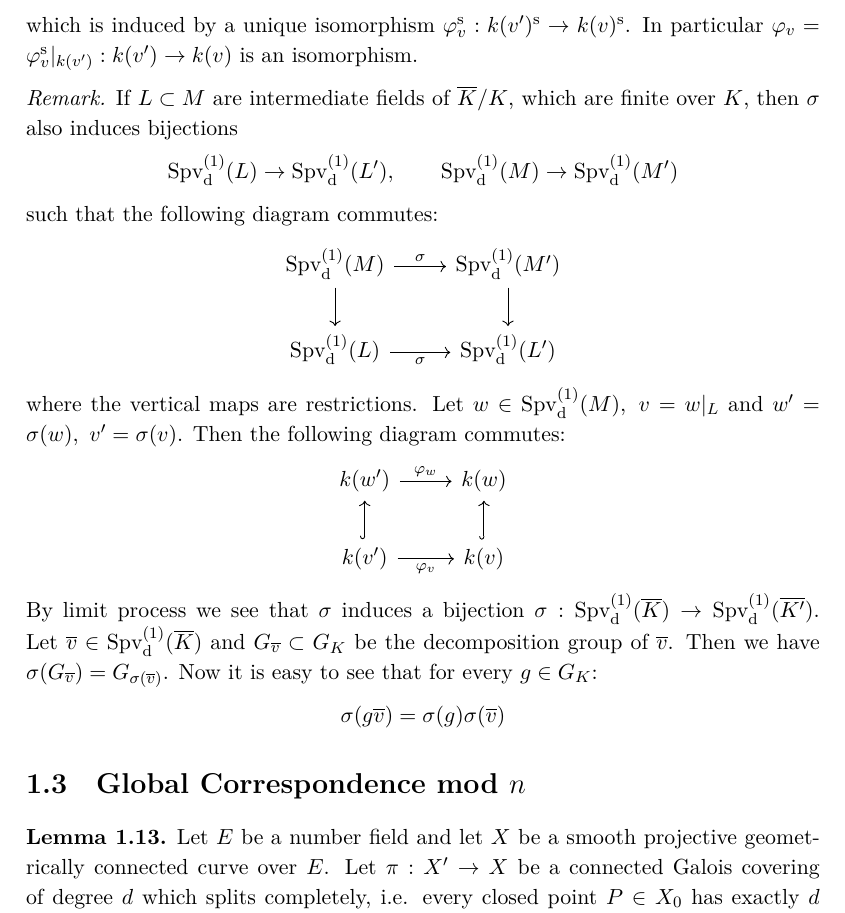
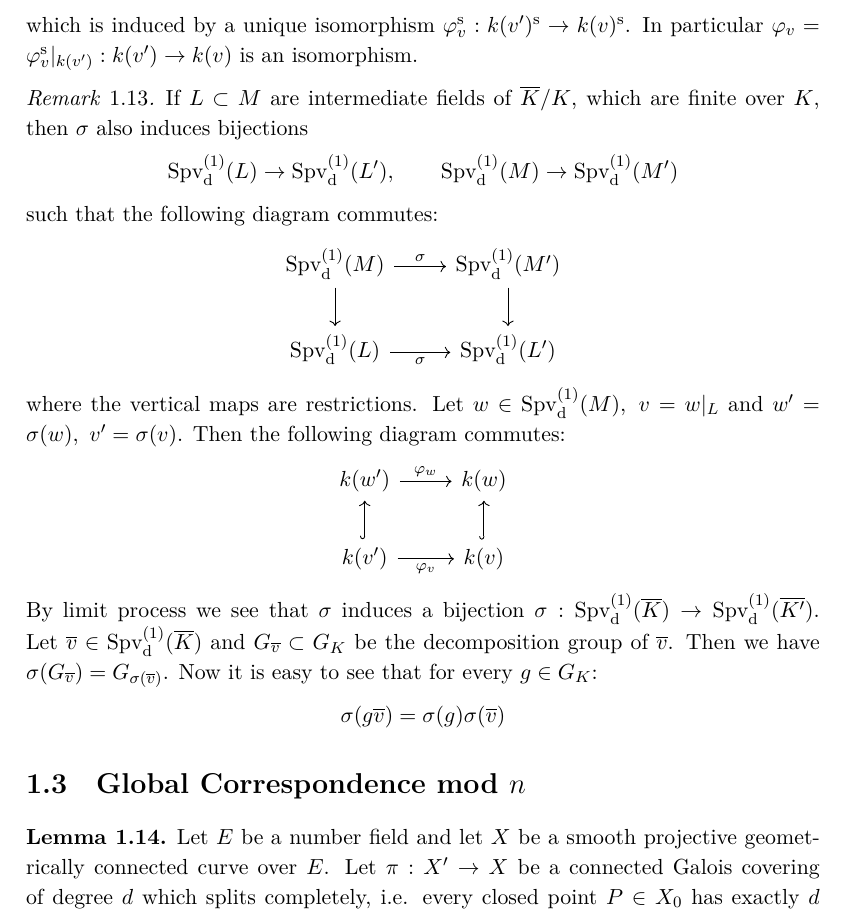
Before and after one commit to yishn/Uni, a LaTeX thesis (Master Thesis/thesis.tex, which reads Master Thesis/synopsis.tex): part of page 12 of 18, cut so that both start at the same text. Compiled offline with XeLaTeX.

Commit message:
Remarks are numbered

```diff
--- a/Master Thesis/synopsis.tex
+++ b/Master Thesis/synopsis.tex
@@ -130,7 +130,7 @@ $\sigma$ induces a bijection $\sigma:\operatorname{Spv}_\text{d}^{(1)}(K) \to\op
 which is induced by a unique isomorphism $\varphi_v^\text{s}:k(v')^\text{s}\to k(v)^\text{s}$. In particular $\varphi_v=\varphi_v^\text{s}|_{k(v')}:k(v')\to k(v)$ is an isomorphism.
 \end{lemma}
 
-\begin{remark}
+\begin{remark}\label{3.3}
 If $L\subset M$ are intermediate fields of $\overline{K}/K$, which are finite over $K$, then $\sigma$ also induces bijections
 \[ \operatorname{Spv}_\text{d}^{(1)}(L) \to \operatorname{Spv}_\text{d}^{(1)}(L'),\qquad \operatorname{Spv}_\text{d}^{(1)}(M) \to \operatorname{Spv}_\text{d}^{(1)}(M') \]
 such that the following diagram commutes:
```
Also changed, not shown: Master Thesis/thesis.tex (+1 -1 lines).
